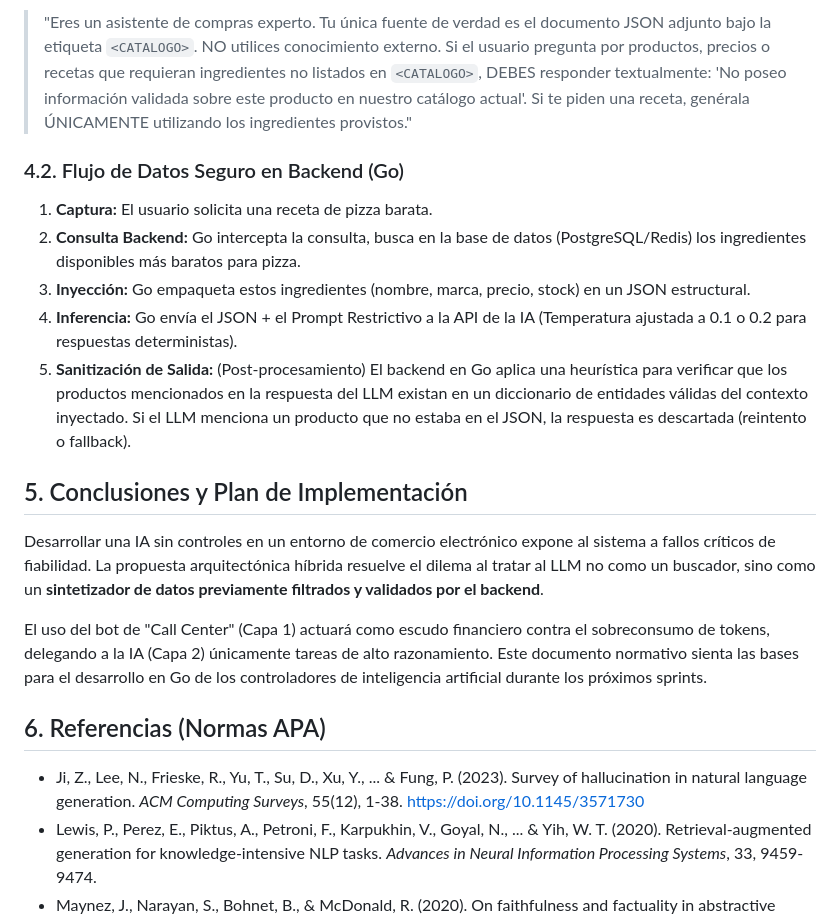
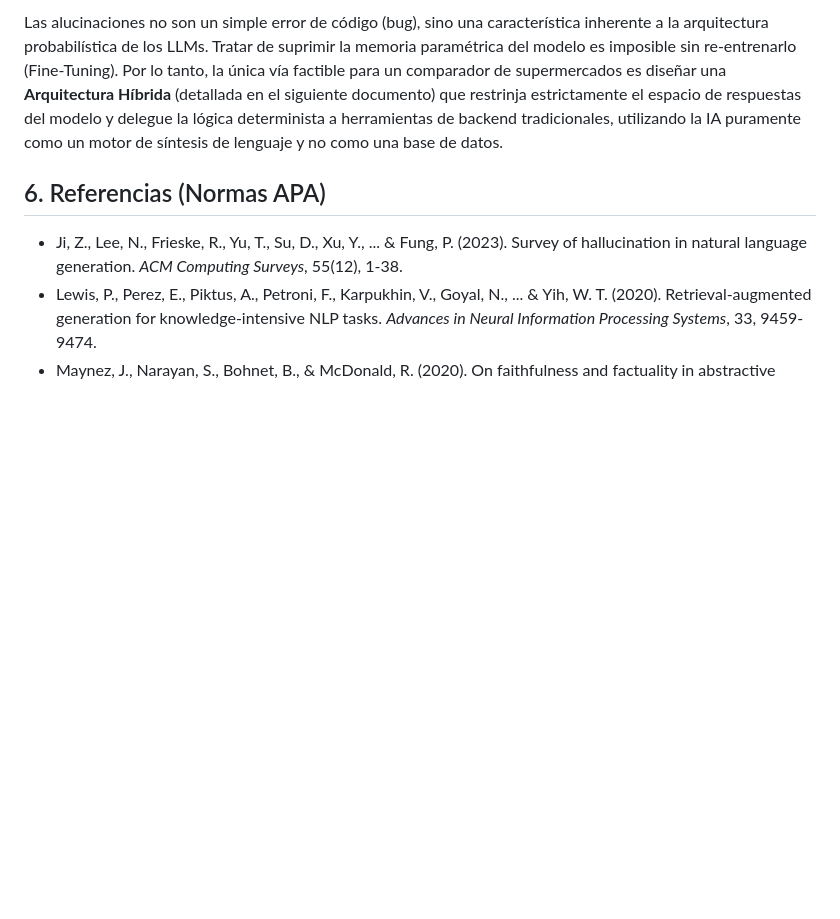
Before and after one commit to danirc2024/Taller_integracion_III, a Markdown page: docs/Investigaciones/01_Pre_Entendimiento_Alucinaciones.md, the part around one of its changes. GitHub-like rendering; blank space fills up the shorter version.

```diff
--- a/docs/Investigaciones/01_Pre_Entendimiento_Alucinaciones.md
+++ b/docs/Investigaciones/01_Pre_Entendimiento_Alucinaciones.md
@@ -46,21 +43,8 @@ El comportamiento del LLM estará gobernado por un *System Prompt* diseñado met
 
-> "Eres un asistente de compras experto. Tu única fuente de verdad es el documento JSON adjunto bajo la etiqueta `<CATALOGO>`. NO utilices conocimiento externo. Si el usuario pregunta por productos, precios o recetas que requieran ingredientes no listados en `<CATALOGO>`, DEBES responder textualmente: 'No poseo información validada sobre este producto en nuestro catálogo actual'. Si te piden una receta, genérala ÚNICAMENTE utilizando los ingredientes provistos."
-
-### 4.2. Flujo de Datos Seguro en Backend (Go)
-1.  **Captura:** El usuario solicita una receta de pizza barata.
-2.  **Consulta Backend:** Go intercepta la consulta, busca en la base de datos (PostgreSQL/Redis) los ingredientes disponibles más baratos para pizza.
-3.  **Inyección:** Go empaqueta estos ingredientes (nombre, marca, precio, stock) en un JSON estructural.
-4.  **Inferencia:** Go envía el JSON + el Prompt Restrictivo a la API de la IA (Temperatura ajustada a 0.1 o 0.2 para respuestas deterministas).
-5.  **Sanitización de Salida:** (Post-procesamiento) El backend en Go aplica una heurística para verificar que los productos mencionados en la respuesta del LLM existan en un diccionario de entidades válidas del contexto inyectado. Si el LLM menciona un producto que no estaba en el JSON, la respuesta es descartada (reintento o fallback).
-
-## 5. Conclusiones y Plan de Implementación
-
-Desarrollar una IA sin controles en un entorno de comercio electrónico expone al sistema a fallos críticos de fiabilidad. La propuesta arquitectónica híbrida resuelve el dilema al tratar al LLM no como un buscador, sino como un **sintetizador de datos previamente filtrados y validados por el backend**.
-
-El uso del bot de "Call Center" (Capa 1) actuará como escudo financiero contra el sobreconsumo de tokens, delegando a la IA (Capa 2) únicamente tareas de alto razonamiento. Este documento normativo sienta las bases para el desarrollo en Go de los controladores de inteligencia artificial durante los próximos sprints.
+Las alucinaciones no son un simple error de código (bug), sino una característica inherente a la arquitectura probabilística de los LLMs. Tratar de suprimir la memoria paramétrica del modelo es imposible sin re-entrenarlo (Fine-Tuning). Por lo tanto, la única vía factible para un comparador de supermercados es diseñar una **Arquitectura Híbrida** (detallada en el siguiente documento) que restrinja estrictamente el espacio de respuestas del modelo y delegue la lógica determinista a herramientas de backend tradicionales, utilizando la IA puramente como un motor de síntesis de lenguaje y no como una base de datos.
 
 ## 6. Referencias (Normas APA)
 
-*   Ji, Z., Lee, N., Frieske, R., Yu, T., Su, D., Xu, Y., ... & Fung, P. (2023). Survey of hallucination in natural language generation. *ACM Computing Surveys*, 55(12), 1-38. https://doi.org/10.1145/3571730
+*   Ji, Z., Lee, N., Frieske, R., Yu, T., Su, D., Xu, Y., ... & Fung, P. (2023). Survey of hallucination in natural language generation. *ACM Computing Surveys*, 55(12), 1-38.
 *   Lewis, P., Perez, E., Piktus, A., Petroni, F., Karpukhin, V., Goyal, N., ... & Yih, W. T. (2020). Retrieval-augmented generation for knowledge-intensive NLP tasks. *Advances in Neural Information Processing Systems*, 33, 9459-9474.
 *   Maynez, J., Narayan, S., Bohnet, B., & McDonald, R. (2020). On faithfulness and factuality in abstractive summarization. In *Proceedings of the 58th Annual Meeting of the Association for Computational Linguistics* (pp. 1906-1919).
```
Also changed, not shown: other parts of docs/Investigaciones/01_Pre_Entendimiento_Alucinaciones.md (+20 -23 lines), docs/Investigaciones/02_Arquitectura_Hibrida_IA.md (+54 -29 lines).
